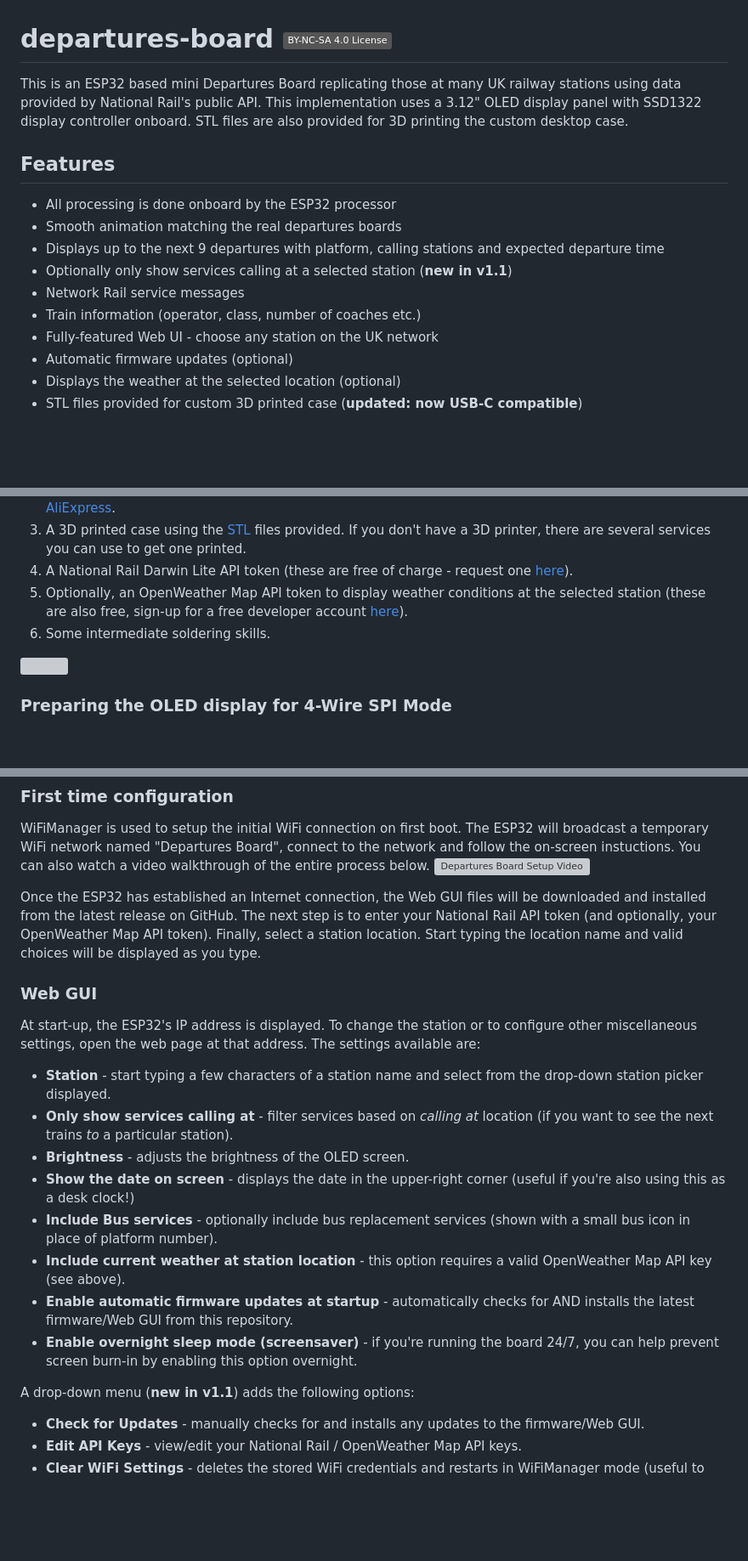
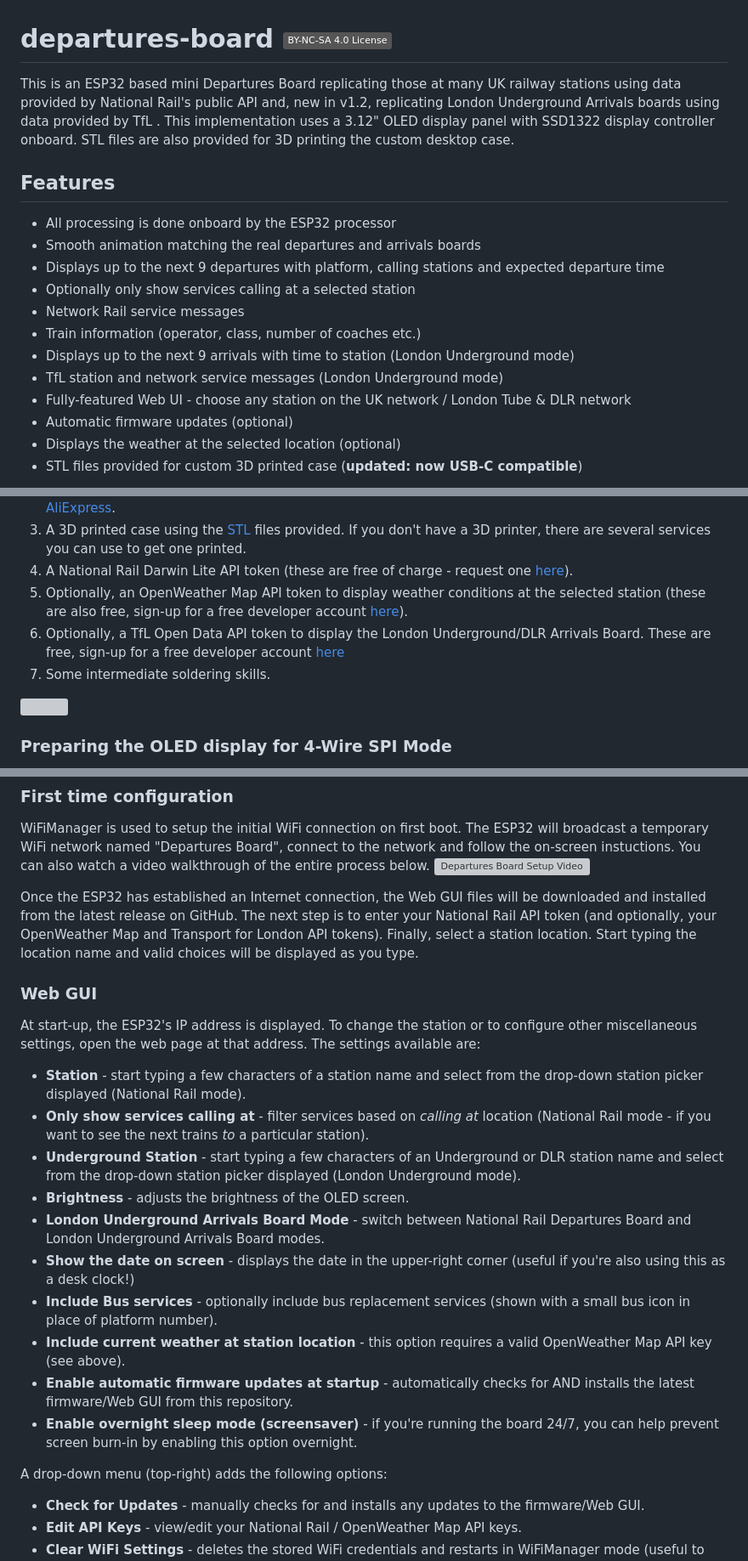
Before and after one commit to linker3000/departures-board-CYD, a Markdown page: README.md, 3 parts joined by grey strips. Shown: that part at 85% size. Drawn GitHub-style; badges without logos; blank space fills up the shorter version; grey boxes are pictures that could not be loaded.

```diff
--- a/README.md
+++ b/README.md
@@ -1,15 +1,17 @@
 # departures-board [![License Badge](https://img.shields.io/badge/BY--NC--SA%204.0%20License-grey?style=flat&logo=creativecommons&logoColor=white)](https://creativecommons.org/licenses/by-nc-sa/4.0/)
 
-This is an ESP32 based mini Departures Board replicating those at many UK railway stations using data provided by National Rail's public API. This implementation uses a 3.12" OLED display panel with SSD1322 display controller onboard. STL files are also provided for 3D printing the custom desktop case.
+This is an ESP32 based mini Departures Board replicating those at many UK railway stations using data provided by National Rail's public API and, new in v1.2, replicating London Underground Arrivals boards using data provided by TfL . This implementation uses a 3.12" OLED display panel with SSD1322 display controller onboard. STL files are also provided for 3D printing the custom desktop case.
 
 ## Features
 * All processing is done onboard by the ESP32 processor
-* Smooth animation matching the real departures boards
+* Smooth animation matching the real departures and arrivals boards
 * Displays up to the next 9 departures with platform, calling stations and expected departure time
-* Optionally only show services calling at a selected station (**new in v1.1**)
+* Optionally only show services calling at a selected station
 * Network Rail service messages
 * Train information (operator, class, number of coaches etc.)
-* Fully-featured Web UI - choose any station on the UK network
+* Displays up to the next 9 arrivals with time to station (London Underground mode)
+* TfL station and network service messages (London Underground mode)
+* Fully-featured Web UI - choose any station on the UK network / London Tube & DLR network
 * Automatic firmware updates (optional)
 * Displays the weather at the selected location (optional)
 * STL files provided for custom 3D printed case (**updated: now USB-C compatible**)
@@ -26,5 +28,6 @@ This short video demonstrates the Departures Board in action...
 3. A 3D printed case using the [STL](https://github.com/gadec-uk/departures-board/tree/main/stl) files provided. If you don't have a 3D printer, there are several services you can use to get one printed.
 4. A National Rail Darwin Lite API token (these are free of charge - request one [here](https://realtime.nationalrail.co.uk/OpenLDBWSRegistration)).
 5. Optionally, an OpenWeather Map API token to display weather conditions at the selected station (these are also free, sign-up for a free developer account [here](https://home.openweathermap.org/users/sign_up)).
-6. Some intermediate soldering skills.
+6. Optionally, a TfL Open Data API token to display the London Underground/DLR Arrivals Board. These are free, sign-up for a free developer account [here](https://api-portal.tfl.gov.uk/signup)
+7. Some intermediate soldering skills.
 
@@ -78,21 +81,23 @@ Subsequent updates can be carried out automatically over-the-air or you can manu
 WiFiManager is used to setup the initial WiFi connection on first boot. The ESP32 will broadcast a temporary WiFi network named "Departures Board", connect to the network and follow the on-screen instuctions. You can also watch a video walkthrough of the entire process below.
 [![Departures Board Setup Video](https://github.com/user-attachments/assets/176f0489-d846-42de-913f-eb838d9ab941)](https://youtu.be/bMyI56zwHyc)
 
-Once the ESP32 has established an Internet connection, the Web GUI files will be downloaded and installed from the latest release on GitHub. The next step is to enter your National Rail API token (and optionally, your OpenWeather Map API token). Finally, select a station location. Start typing the location name and valid choices will be displayed as you type.
+Once the ESP32 has established an Internet connection, the Web GUI files will be downloaded and installed from the latest release on GitHub. The next step is to enter your National Rail API token (and optionally, your OpenWeather Map and Transport for London API tokens). Finally, select a station location. Start typing the location name and valid choices will be displayed as you type.
 
 ### Web GUI
 
 At start-up, the ESP32's IP address is displayed. To change the station or to configure other miscellaneous settings, open the web page at that address. The settings available are:
-- **Station** - start typing a few characters of a station name and select from the drop-down station picker displayed.
-- **Only show services calling at** - filter services based on *calling at* location (if you want to see the next trains *to* a particular station).
+- **Station** - start typing a few characters of a station name and select from the drop-down station picker displayed (National Rail mode).
+- **Only show services calling at** - filter services based on *calling at* location (National Rail mode - if you want to see the next trains *to* a particular station).
+- **Underground Station** - start typing a few characters of an Underground or DLR station name and select from the drop-down station picker displayed (London Underground mode).
 - **Brightness** - adjusts the brightness of the OLED screen.
+- **London Underground Arrivals Board Mode** - switch between National Rail Departures Board and London Underground Arrivals Board modes.
 - **Show the date on screen** - displays the date in the upper-right corner (useful if you're also using this as a desk clock!)
 - **Include Bus services** - optionally include bus replacement services (shown with a small bus icon in place of platform number).
 - **Include current weather at station location** - this option requires a valid OpenWeather Map API key (see above).
 - **Enable automatic firmware updates at startup** - automatically checks for AND installs the latest firmware/Web GUI from this repository.
 - **Enable overnight sleep mode (screensaver)** - if you're running the board 24/7, you can help prevent screen burn-in by enabling this option overnight.
 
-A drop-down menu (**new in v1.1**) adds the following options:
+A drop-down menu (top-right) adds the following options:
 - **Check for Updates** - manually checks for and installs any updates to the firmware/Web GUI.
 - **Edit API Keys** - view/edit your National Rail / OpenWeather Map API keys.
 - **Clear WiFi Settings** - deletes the stored WiFi credentials and restarts in WiFiManager mode (useful to change WiFi network).
```
Also changed, not shown: other parts of README.md (+1 -1 lines).
